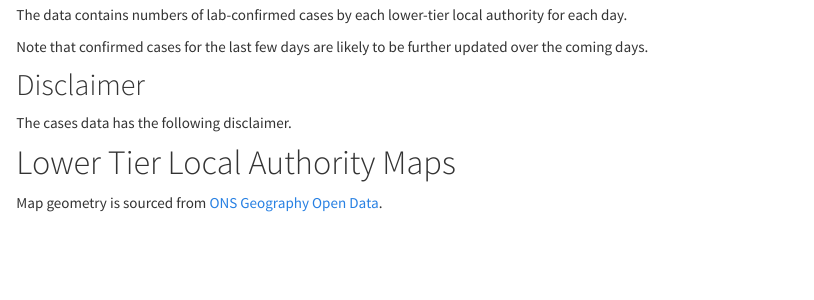
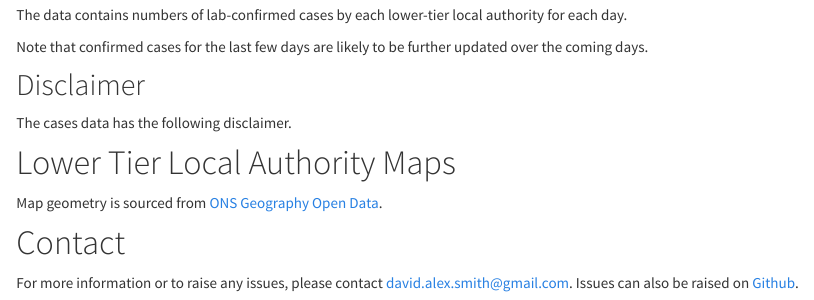
Before and after one commit to DavidASmith/Covid-19-Cases, an R Markdown document (index.Rmd): the page in a window 1100 px wide, from 280 px down. Rendered offline with R 4.5, knitr and Pandoc, with nearby package versions; the code chunks are not run, so their results and figures are left out.

Commit message:
Data refresh

````diff
--- a/index.Rmd
+++ b/index.Rmd
@@ -71,3 +71,7 @@ tmap_mode("view")
 qtm(map)
 
 ```
+
+# Contact
+
+For more information or to raise any issues, please contact [david.alex.smith@gmail.com](david.alex.smith@gmail.com). Issues can also be raised on [Github](https://github.com/DavidASmith/Covid-19-Cases).
````
Also changed, not shown: 1 other file.
